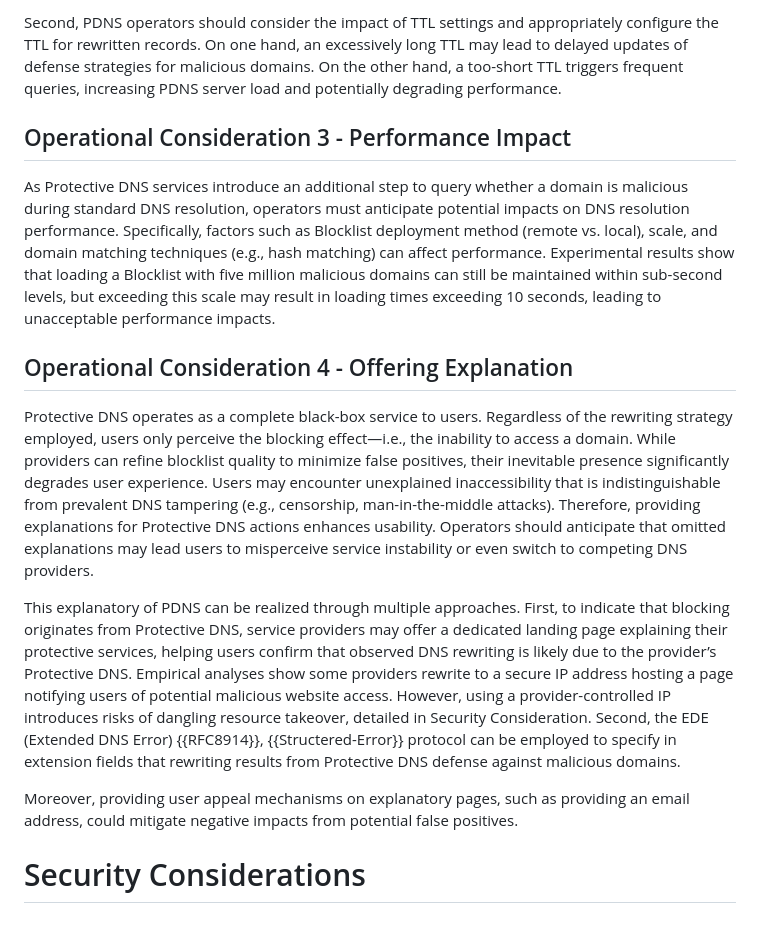
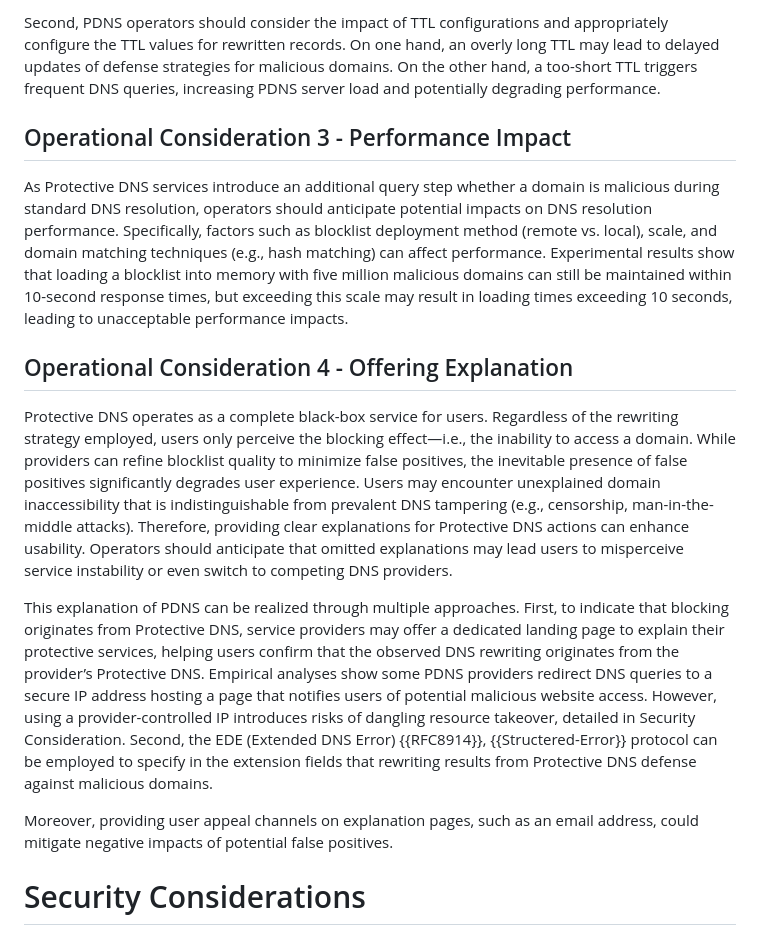
Before and after one commit to MingxuanLiu/Protective-DNS-Draft, a Markdown page: draft-liu-dnsop-protective-dns.md, the part around one of its changes. Drawn GitHub-style.

```diff
--- a/draft-liu-dnsop-protective-dns.md
+++ b/draft-liu-dnsop-protective-dns.md
@@ -285,17 +285,17 @@ Based on the summarization of empirical analyses of popular Protective DNS provi
 
-Second, PDNS operators should consider the impact of TTL settings and appropriately configure the TTL for rewritten records. On one hand, an excessively long TTL may lead to delayed updates of defense strategies for malicious domains. On the other hand, a too-short TTL triggers frequent queries, increasing PDNS server load and potentially degrading performance.
+Second, PDNS operators should consider the impact of TTL configurations and appropriately configure the TTL values for rewritten records. On one hand, an overly long TTL may lead to delayed updates of defense strategies for malicious domains. On the other hand, a too-short TTL triggers frequent DNS queries, increasing PDNS server load and potentially degrading performance.
 
 ## Operational Consideration 3 - Performance Impact
 
-As Protective DNS services introduce an additional step to query whether a domain is malicious during standard DNS resolution, operators must anticipate potential impacts on DNS resolution performance. Specifically, factors such as Blocklist deployment method (remote vs. local), scale, and domain matching techniques (e.g., hash matching) can affect performance. Experimental results show that loading a Blocklist with five million malicious domains can still be maintained within sub-second levels, but exceeding this scale may result in loading times exceeding 10 seconds, leading to unacceptable performance impacts.
+As Protective DNS services introduce an additional query step whether a domain is malicious during standard DNS resolution, operators should anticipate potential impacts on DNS resolution performance. Specifically, factors such as blocklist deployment method (remote vs. local), scale, and domain matching techniques (e.g., hash matching) can affect performance. Experimental results show that loading a blocklist into memory with five million malicious domains can still be maintained within 10-second response times, but exceeding this scale may result in loading times exceeding 10 seconds, leading to unacceptable performance impacts.
 
 ## Operational Consideration 4 - Offering Explanation
 
-Protective DNS operates as a complete black-box service to users. Regardless of the rewriting strategy employed, users only perceive the blocking effect—i.e., the inability to access a domain. While providers can refine blocklist quality to minimize false positives, their inevitable presence significantly degrades user experience. Users may encounter unexplained inaccessibility that is indistinguishable from prevalent DNS tampering (e.g., censorship, man-in-the-middle attacks). Therefore, providing explanations for Protective DNS actions enhances usability. Operators should anticipate that omitted explanations may lead users to misperceive service instability or even switch to competing DNS providers.
+Protective DNS operates as a complete black-box service for users. Regardless of the rewriting strategy employed, users only perceive the blocking effect—i.e., the inability to access a domain. While providers can refine blocklist quality to minimize false positives, the inevitable presence of false positives significantly degrades user experience. Users may encounter unexplained domain inaccessibility that is indistinguishable from prevalent DNS tampering (e.g., censorship, man-in-the-middle attacks). Therefore, providing clear explanations for Protective DNS actions can enhance usability. Operators should anticipate that omitted explanations may lead users to misperceive service instability or even switch to competing DNS providers.
 
-This explanatory of PDNS can be realized through multiple approaches. First, to indicate that blocking originates from Protective DNS, service providers may offer a dedicated landing page explaining their protective services, helping users confirm that observed DNS rewriting is likely due to the provider’s Protective DNS. Empirical analyses show some providers rewrite to a secure IP address hosting a page notifying users of potential malicious website access. However, using a provider-controlled IP introduces risks of dangling resource takeover, detailed in Security Consideration. Second, the EDE (Extended DNS Error) {{RFC8914}}, {{Structered-Error}} protocol can be employed to specify in extension fields that rewriting results from Protective DNS defense against malicious domains.
+This explanation of PDNS can be realized through multiple approaches. First, to indicate that blocking originates from Protective DNS, service providers may offer a dedicated landing page to explain their protective services, helping users confirm that the observed DNS rewriting originates from the provider’s Protective DNS. Empirical analyses show some PDNS providers redirect DNS queries to a secure IP address hosting a page that notifies users of potential malicious website access. However, using a provider-controlled IP introduces risks of dangling resource takeover, detailed in Security Consideration. Second, the EDE (Extended DNS Error) {{RFC8914}}, {{Structered-Error}} protocol can be employed to specify in the extension fields that rewriting results from Protective DNS defense against malicious domains.
 
-Moreover, providing user appeal mechanisms on explanatory pages, such as providing an email address, could mitigate negative impacts from potential false positives.
+Moreover, providing user appeal channels on explanation pages, such as an email address, could mitigate negative impacts of potential false positives.
 
 # Security Considerations
 
```
Also changed, not shown: other parts of draft-liu-dnsop-protective-dns.md (+12 -12 lines).
